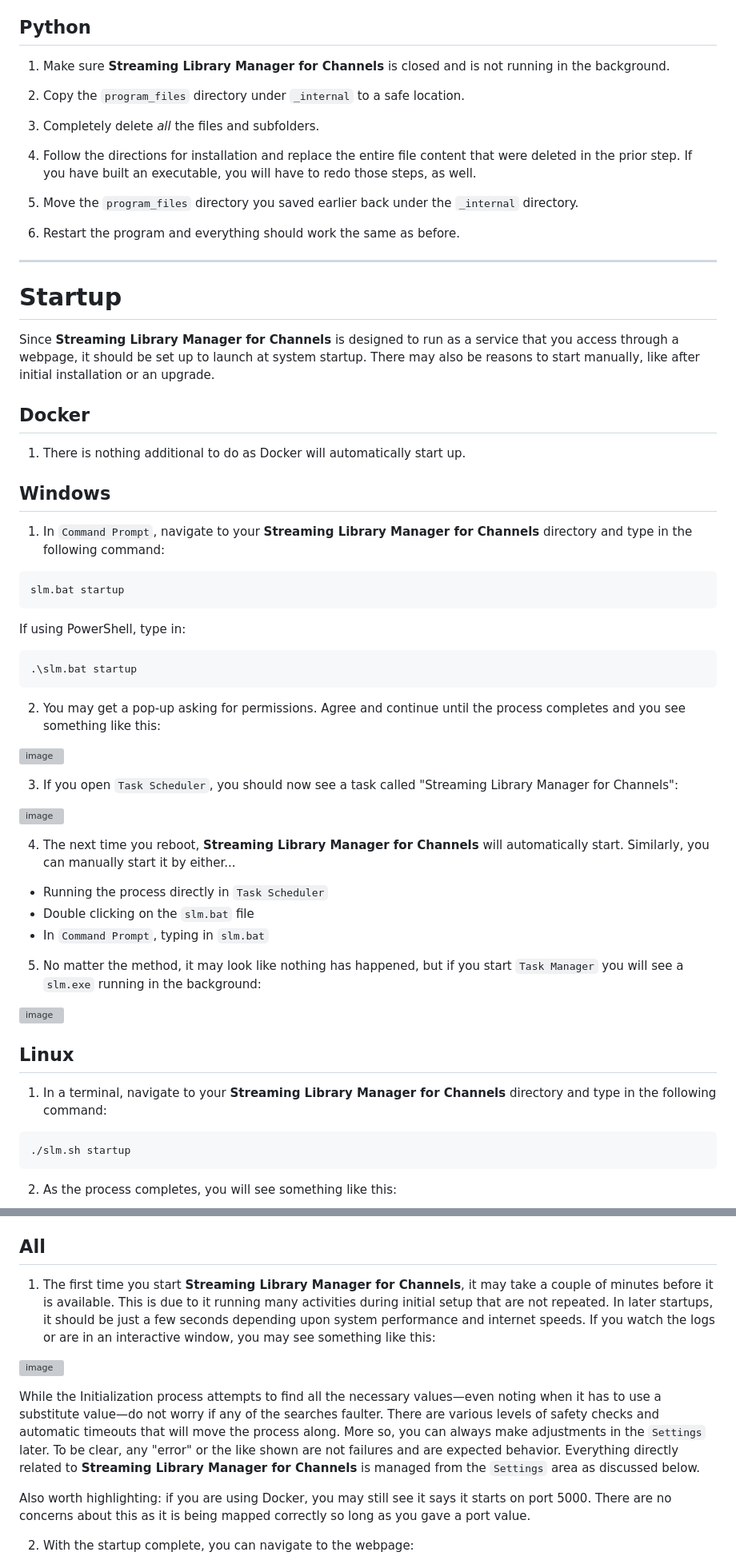
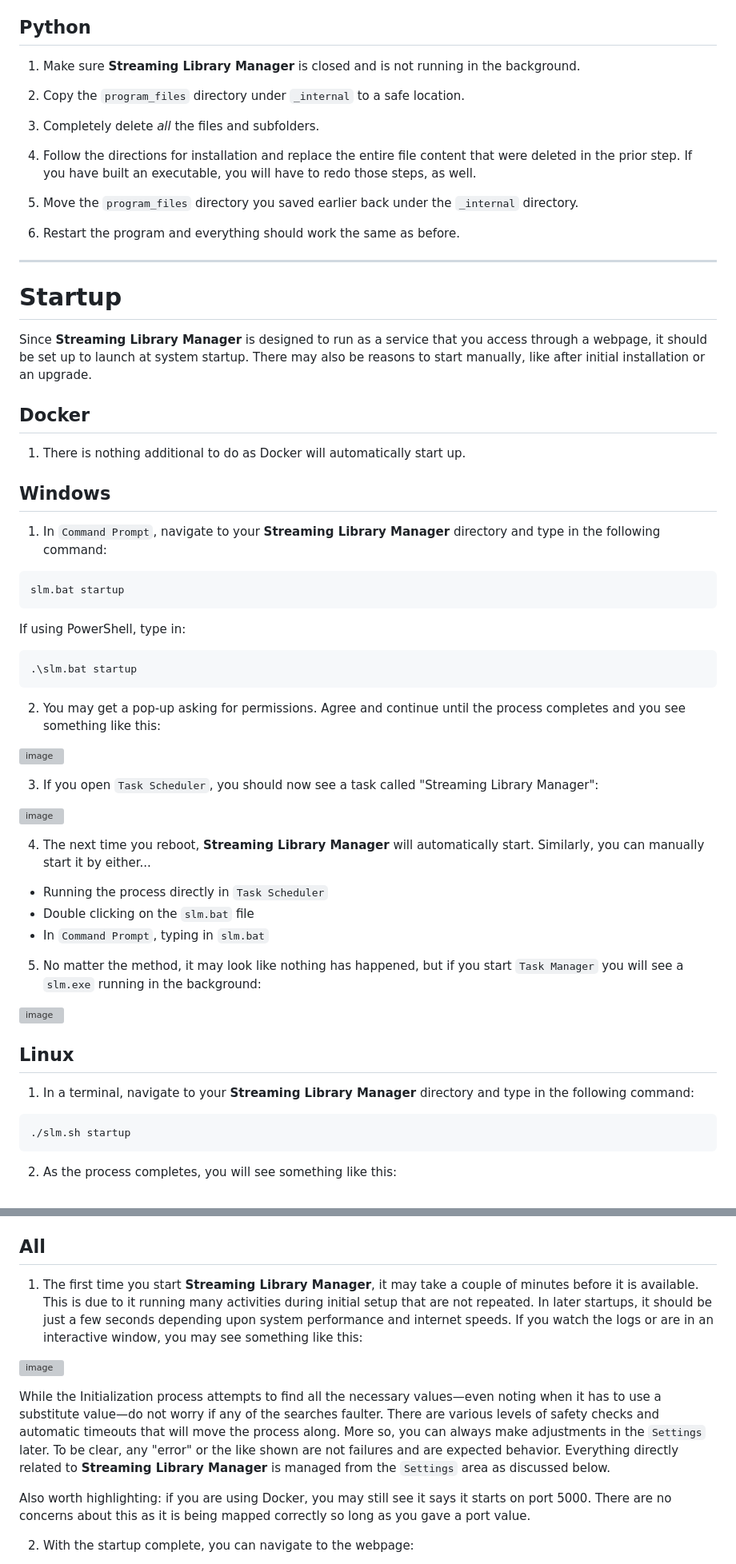
Before and after one commit to babsonnexus/stream-link-manager-for-channels, a Markdown page: README.md, 2 parts joined by grey strips. Shown: that part at 80% size. Rendered like a GitHub page; grey boxes are pictures that could not be loaded.

````diff
--- a/README.md
+++ b/README.md
@@ -372,7 +379,7 @@ If using PowerShell, type in:
 3. The most important thing is that the ```/slm``` application was terminated or not running, allowing the upgrade to take place. After the upgrade, you will need to restart the program manually or with a reboot. See <b>Startup</b> below.
 
 ## Python
-1. Make sure <b>Streaming Library Manager for Channels</b> is closed and is not running in the background.
+1. Make sure <b>Streaming Library Manager</b> is closed and is not running in the background.
 
 2. Copy the ```program_files``` directory under ```_internal``` to a safe location.
 
@@ -386,13 +393,13 @@ If using PowerShell, type in:
 
 ---
 # Startup
-Since <b>Streaming Library Manager for Channels</b> is designed to run as a service that you access through a webpage, it should be set up to launch at system startup. There may also be reasons to start manually, like after initial installation or an upgrade.
+Since <b>Streaming Library Manager</b> is designed to run as a service that you access through a webpage, it should be set up to launch at system startup. There may also be reasons to start manually, like after initial installation or an upgrade.
 
 ## Docker
 1. There is nothing additional to do as Docker will automatically start up.
 
 ## Windows
-1. In ```Command Prompt```, navigate to your <b>Streaming Library Manager for Channels</b> directory and type in the following command:
+1. In ```Command Prompt```, navigate to your <b>Streaming Library Manager</b> directory and type in the following command:
 
 ```
 slm.bat startup
@@ -408,11 +415,11 @@ If using PowerShell, type in:
 
 ![image](https://github.com/user-attachments/assets/53d24b29-8701-4cb1-96e5-9c7f93c48d73)
 
-3. If you open ```Task Scheduler```, you should now see a task called "Streaming Library Manager for Channels":
+3. If you open ```Task Scheduler```, you should now see a task called "Streaming Library Manager":
 
 ![image](https://github.com/user-attachments/assets/c909fde6-3ca5-4b73-9ff5-09f65c945f32)
 
-4. The next time you reboot, <b>Streaming Library Manager for Channels</b> will automatically start. Similarly, you can manually start it by either...
+4. The next time you reboot, <b>Streaming Library Manager</b> will automatically start. Similarly, you can manually start it by either...
 
 * Running the process directly in ```Task Scheduler```
 * Double clicking on the ```slm.bat``` file
@@ -423,7 +430,7 @@ If using PowerShell, type in:
 ![image](https://github.com/user-attachments/assets/de995caf-d7fc-4d82-b428-a2b1592d0629)
 
 ## Linux
-1. In a terminal, navigate to your <b>Streaming Library Manager for Channels</b> directory and type in the following command:
+1. In a terminal, navigate to your <b>Streaming Library Manager</b> directory and type in the following command:
 
 ```
 ./slm.sh startup
@@ -496,11 +503,11 @@
 
 ## All
 
-1. The first time you start <b>Streaming Library Manager for Channels</b>, it may take a couple of minutes before it is available. This is due to it running many activities during initial setup that are not repeated. In later startups, it should be just a few seconds depending upon system performance and internet speeds. If you watch the logs or are in an interactive window, you may see something like this:
+1. The first time you start <b>Streaming Library Manager</b>, it may take a couple of minutes before it is available. This is due to it running many activities during initial setup that are not repeated. In later startups, it should be just a few seconds depending upon system performance and internet speeds. If you watch the logs or are in an interactive window, you may see something like this:
 
 ![image](https://github.com/user-attachments/assets/c94b5031-94af-4741-9d0c-3a7e1ee38fc2)
 
-While the Initialization process attempts to find all the necessary values—even noting when it has to use a substitute value—do not worry if any of the searches faulter. There are various levels of safety checks and automatic timeouts that will move the process along. More so, you can always make adjustments in the ```Settings``` later. To be clear, any "error" or the like shown are not failures and are expected behavior. Everything directly related to <b>Streaming Library Manager for Channels</b> is managed from the ```Settings``` area as discussed below.
+While the Initialization process attempts to find all the necessary values—even noting when it has to use a substitute value—do not worry if any of the searches faulter. There are various levels of safety checks and automatic timeouts that will move the process along. More so, you can always make adjustments in the ```Settings``` later. To be clear, any "error" or the like shown are not failures and are expected behavior. Everything directly related to <b>Streaming Library Manager</b> is managed from the ```Settings``` area as discussed below.
 
 Also worth highlighting: if you are using Docker, you may still see it says it starts on port 5000. There are no concerns about this as it is being mapped correctly so long as you gave a port value.
 
````
Also changed, not shown: other parts of README.md (+42 -34 lines).
